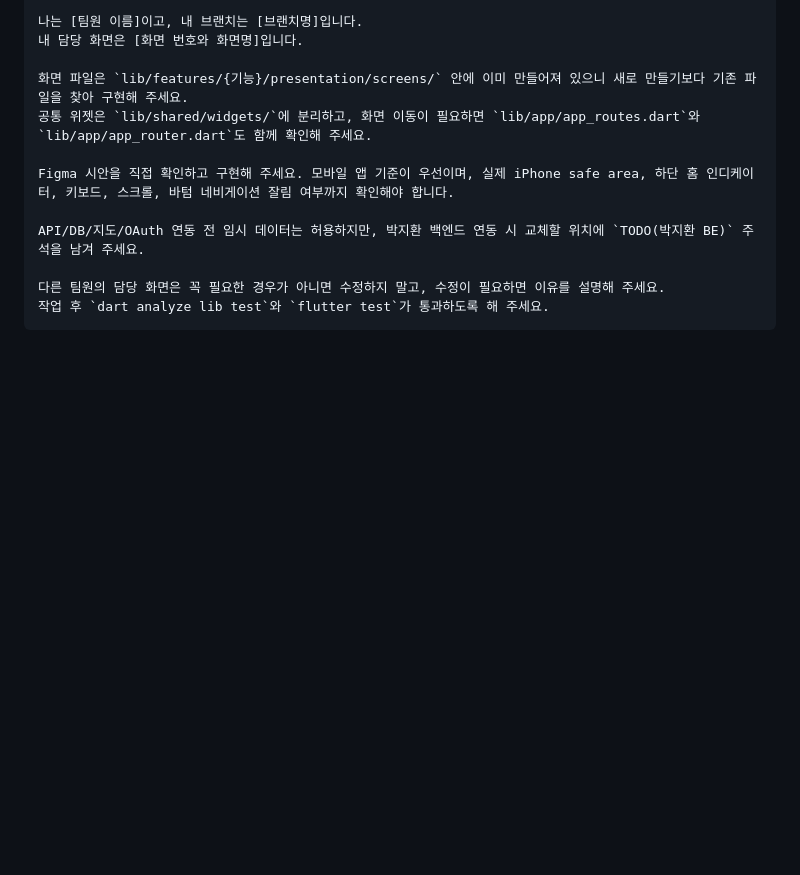
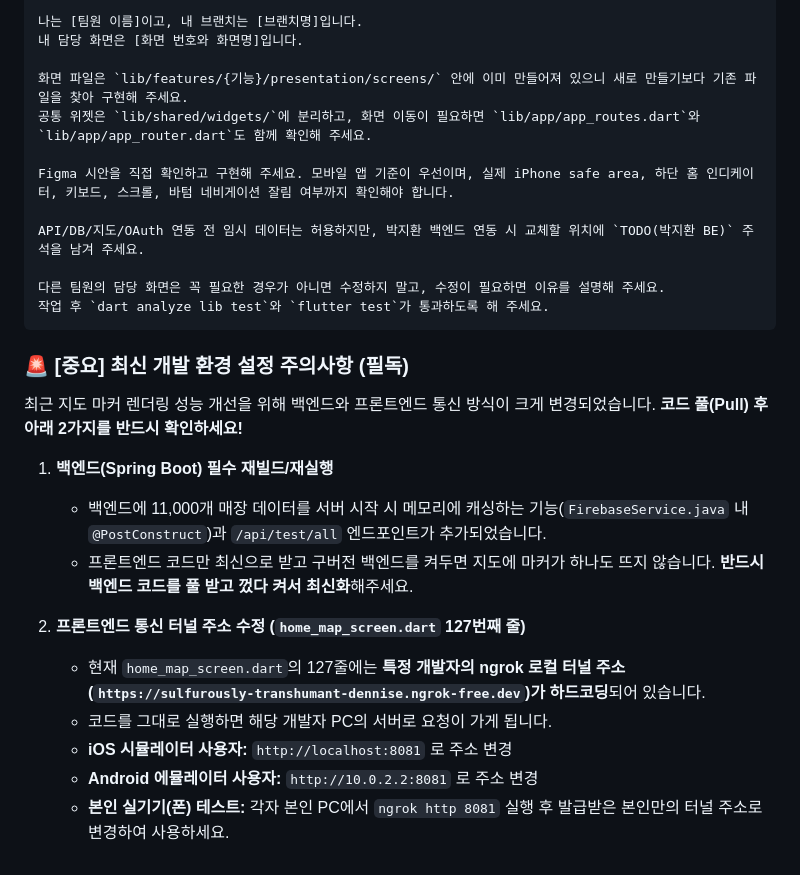
Before and after one commit to Minseo033/howmuch, a Markdown page: README.md, the part around the change. Drawn GitHub-style; blank space fills up the shorter version.

Commit message:
docs: add environment setup warnings for teammates

````diff
--- a/README.md
+++ b/README.md
@@ -200,3 +200,18 @@ API/DB/지도/OAuth 연동 전 임시 데이터는 허용하지만, 박지환
 다른 팀원의 담당 화면은 꼭 필요한 경우가 아니면 수정하지 말고, 수정이 필요하면 이유를 설명해 주세요.
 작업 후 `dart analyze lib test`와 `flutter test`가 통과하도록 해 주세요.
 ```
+
+### 🚨 [중요] 최신 개발 환경 설정 주의사항 (필독)
+
+최근 지도 마커 렌더링 성능 개선을 위해 백엔드와 프론트엔드 통신 방식이 크게 변경되었습니다. **코드 풀(Pull) 후 아래 2가지를 반드시 확인하세요!**
+
+1. **백엔드(Spring Boot) 필수 재빌드/재실행**
+   - 백엔드에 11,000개 매장 데이터를 서버 시작 시 메모리에 캐싱하는 기능(`FirebaseService.java` 내 `@PostConstruct`)과 `/api/test/all` 엔드포인트가 추가되었습니다.
+   - 프론트엔드 코드만 최신으로 받고 구버전 백엔드를 켜두면 지도에 마커가 하나도 뜨지 않습니다. **반드시 백엔드 코드를 풀 받고 껐다 켜서 최신화**해주세요.
+
+2. **프론트엔드 통신 터널 주소 수정 (`home_map_screen.dart` 127번째 줄)**
+   - 현재 `home_map_screen.dart`의 127줄에는 **특정 개발자의 ngrok 로컬 터널 주소(`https://sulfurously-transhumant-dennise.ngrok-free.dev`)가 하드코딩**되어 있습니다.
+   - 코드를 그대로 실행하면 해당 개발자 PC의 서버로 요청이 가게 됩니다.
+   - **iOS 시뮬레이터 사용자:** `http://localhost:8081` 로 주소 변경
+   - **Android 에뮬레이터 사용자:** `http://10.0.2.2:8081` 로 주소 변경
+   - **본인 실기기(폰) 테스트:** 각자 본인 PC에서 `ngrok http 8081` 실행 후 발급받은 본인만의 터널 주소로 변경하여 사용하세요.
````
